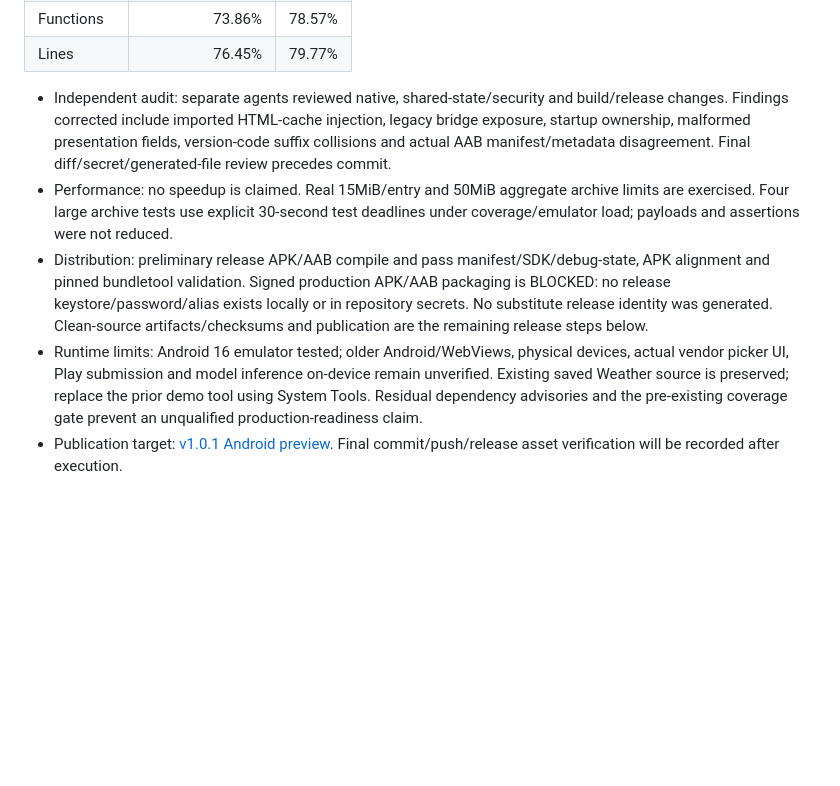
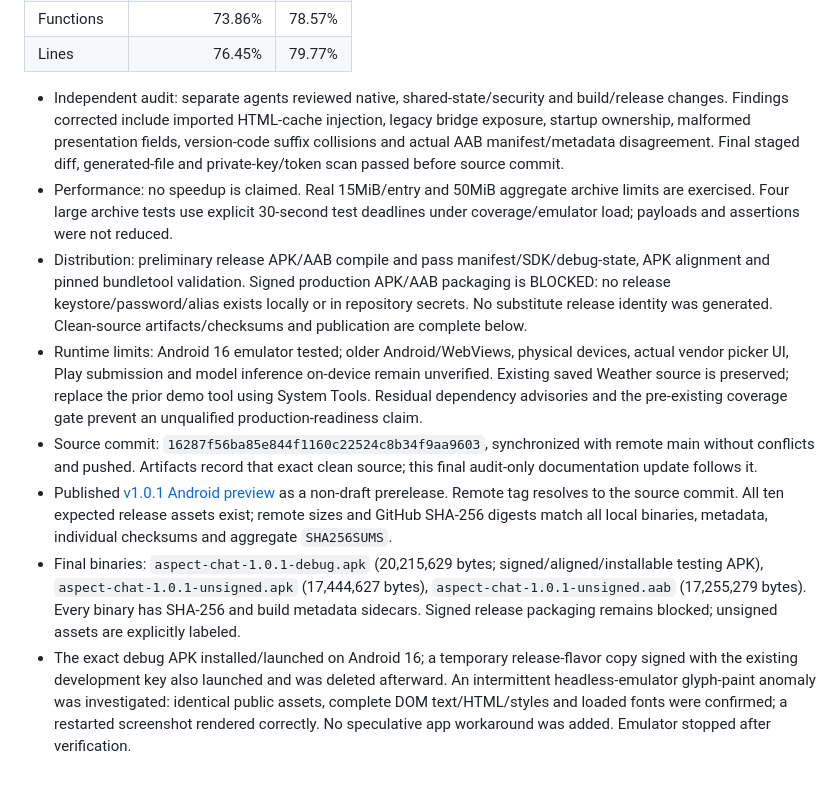
Before and after one commit to recursive-ai-dev/aspect-chat, a Markdown page: TODO.md, the part around the change. Drawn GitHub-style; blank space fills up the shorter version.

Commit message:
docs(android): record verified preview artifacts and publication

```diff
--- a/TODO.md
+++ b/TODO.md
@@ -336,8 +336,11 @@ Baseline: `ce22e99`, 2026-11-03. Scope: Android Capacitor shell and the shared J
 | Functions | 73.86% | 78.57% |
 | Lines | 76.45% | 79.77% |
 
-- Independent audit: separate agents reviewed native, shared-state/security and build/release changes. Findings corrected include imported HTML-cache injection, legacy bridge exposure, startup ownership, malformed presentation fields, version-code suffix collisions and actual AAB manifest/metadata disagreement. Final diff/secret/generated-file review precedes commit.
+- Independent audit: separate agents reviewed native, shared-state/security and build/release changes. Findings corrected include imported HTML-cache injection, legacy bridge exposure, startup ownership, malformed presentation fields, version-code suffix collisions and actual AAB manifest/metadata disagreement. Final staged diff, generated-file and private-key/token scan passed before source commit.
 - Performance: no speedup is claimed. Real 15MiB/entry and 50MiB aggregate archive limits are exercised. Four large archive tests use explicit 30-second test deadlines under coverage/emulator load; payloads and assertions were not reduced.
-- Distribution: preliminary release APK/AAB compile and pass manifest/SDK/debug-state, APK alignment and pinned bundletool validation. Signed production APK/AAB packaging is BLOCKED: no release keystore/password/alias exists locally or in repository secrets. No substitute release identity was generated. Clean-source artifacts/checksums and publication are the remaining release steps below.
+- Distribution: preliminary release APK/AAB compile and pass manifest/SDK/debug-state, APK alignment and pinned bundletool validation. Signed production APK/AAB packaging is BLOCKED: no release keystore/password/alias exists locally or in repository secrets. No substitute release identity was generated. Clean-source artifacts/checksums and publication are complete below.
 - Runtime limits: Android 16 emulator tested; older Android/WebViews, physical devices, actual vendor picker UI, Play submission and model inference on-device remain unverified. Existing saved Weather source is preserved; replace the prior demo tool using System Tools. Residual dependency advisories and the pre-existing coverage gate prevent an unqualified production-readiness claim.
-- Publication target: [v1.0.1 Android preview](https://github.com/recursive-ai-dev/aspect-chat/releases/tag/v1.0.1). Final commit/push/release asset verification will be recorded after execution.
+- Source commit: `16287f56ba85e844f1160c22524c8b34f9aa9603`, synchronized with remote main without conflicts and pushed. Artifacts record that exact clean source; this final audit-only documentation update follows it.
+- Published [v1.0.1 Android preview](https://github.com/recursive-ai-dev/aspect-chat/releases/tag/v1.0.1) as a non-draft prerelease. Remote tag resolves to the source commit. All ten expected release assets exist; remote sizes and GitHub SHA-256 digests match all local binaries, metadata, individual checksums and aggregate `SHA256SUMS`.
+- Final binaries: `aspect-chat-1.0.1-debug.apk` (20,215,629 bytes; signed/aligned/installable testing APK), `aspect-chat-1.0.1-unsigned.apk` (17,444,627 bytes), `aspect-chat-1.0.1-unsigned.aab` (17,255,279 bytes). Every binary has SHA-256 and build metadata sidecars. Signed release packaging remains blocked; unsigned assets are explicitly labeled.
+- The exact debug APK installed/launched on Android 16; a temporary release-flavor copy signed with the existing development key also launched and was deleted afterward. An intermittent headless-emulator glyph-paint anomaly was investigated: identical public assets, complete DOM text/HTML/styles and loaded fonts were confirmed; a restarted screenshot rendered correctly. No speculative app workaround was added. Emulator stopped after verification.
```
